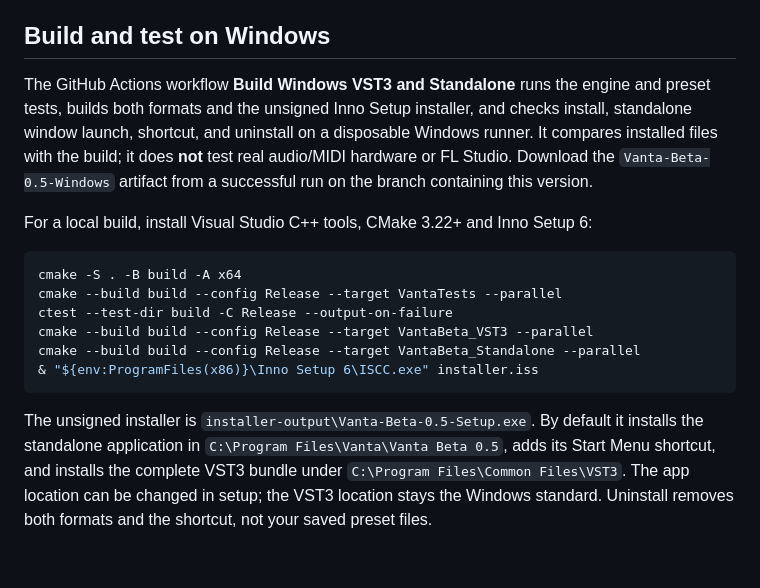
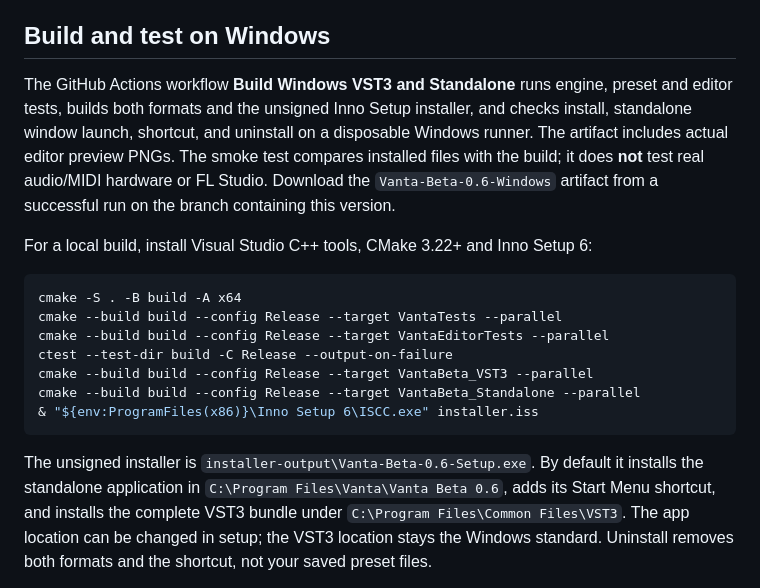
Before and after one commit to PAGE404MAX/Vanta-0.1, a Markdown page: README.md, the part around one of its changes. Rendered like a GitHub page; blank space fills up the shorter version.

````diff
--- a/README.md
+++ b/README.md
@@ -56,12 +74,13 @@ are included.
 
 ## Build and test on Windows
 
-The GitHub Actions workflow **Build Windows VST3 and Standalone** runs the engine
-and preset tests, builds both formats and the unsigned Inno Setup installer,
+The GitHub Actions workflow **Build Windows VST3 and Standalone** runs engine,
+preset and editor tests, builds both formats and the unsigned Inno Setup installer,
 and checks install, standalone window launch, shortcut, and uninstall on a
-disposable Windows runner. It compares installed files with the build; it does
-**not** test real audio/MIDI hardware or FL Studio. Download the
-`Vanta-Beta-0.5-Windows` artifact from a successful run on the branch containing
+disposable Windows runner. The artifact includes actual editor preview PNGs.
+The smoke test compares installed files with the build; it does **not** test real
+audio/MIDI hardware or FL Studio. Download the
+`Vanta-Beta-0.6-Windows` artifact from a successful run on the branch containing
 this version.
 
 For a local build, install Visual Studio C++ tools, CMake 3.22+ and Inno Setup 6:
@@ -69,14 +88,15 @@ For a local build, install Visual Studio C++ tools, CMake 3.22+ and Inno Setup 6
 ```powershell
 cmake -S . -B build -A x64
 cmake --build build --config Release --target VantaTests --parallel
+cmake --build build --config Release --target VantaEditorTests --parallel
 ctest --test-dir build -C Release --output-on-failure
 cmake --build build --config Release --target VantaBeta_VST3 --parallel
 cmake --build build --config Release --target VantaBeta_Standalone --parallel
 & "${env:ProgramFiles(x86)}\Inno Setup 6\ISCC.exe" installer.iss
 ```
 
-The unsigned installer is `installer-output\Vanta-Beta-0.5-Setup.exe`. By default
-it installs the standalone application in `C:\Program Files\Vanta\Vanta Beta 0.5`,
+The unsigned installer is `installer-output\Vanta-Beta-0.6-Setup.exe`. By default
+it installs the standalone application in `C:\Program Files\Vanta\Vanta Beta 0.6`,
 adds its Start Menu shortcut, and installs the complete VST3 bundle under
 `C:\Program Files\Common Files\VST3`. The app location can be changed in setup;
 the VST3 location stays the Windows standard. Uninstall removes both formats and
````
Also changed, not shown: other parts of README.md (+24 -6 lines), docs/vanta-beta-0.6-overview.png (added), 8 other files.
